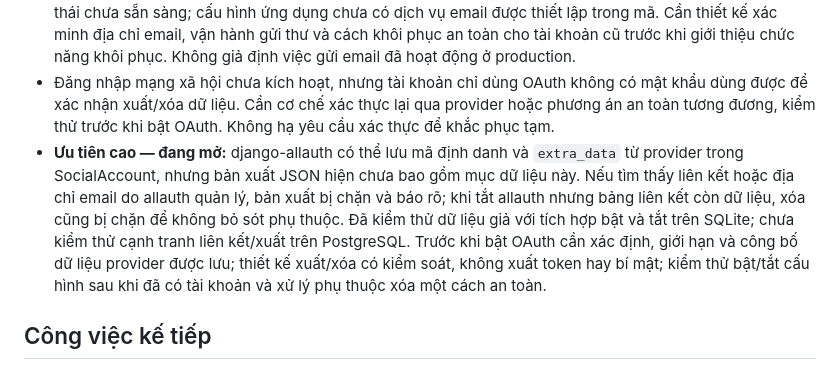
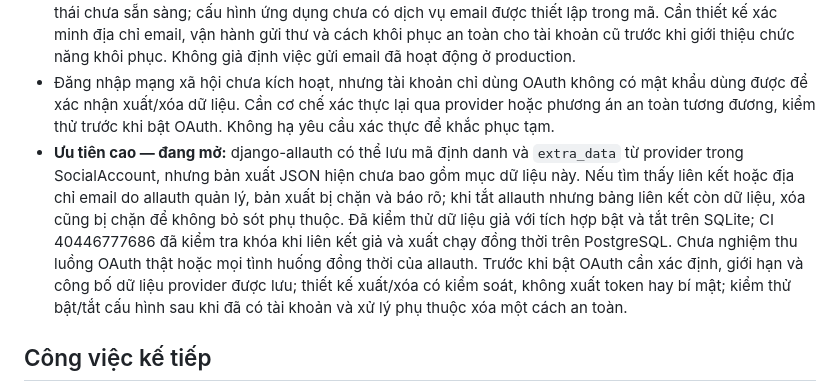
Before and after one commit to tuanlamviec007/LinguaPath, a Markdown page: docs/AUDIT_STATUS_2026-10-24.md, the part around the change. GitHub-like rendering.

Commit message:
Record privacy concurrency verification

```diff
--- a/docs/AUDIT_STATUS_2026-10-24.md
+++ b/docs/AUDIT_STATUS_2026-10-24.md
@@ -52,7 +52,7 @@
 - **Ưu tiên cao — đang mở:** Form đăng ký dùng `UserCreationForm` mặc định, không thu email; tài khoản mới có `email` rỗng. Vì vậy luồng đặt lại mật khẩu qua email của Django không gửi được liên kết cho các tài khoản này. Trang đăng ký hiện thông báo giới hạn trước khi tạo tài khoản.
 - Trang yêu cầu đặt lại mật khẩu mặc định bị chặn khi PASSWORD_RESET_ENABLED=false và hiển thị trạng thái chưa sẵn sàng; cấu hình ứng dụng chưa có dịch vụ email được thiết lập trong mã. Cần thiết kế xác minh địa chỉ email, vận hành gửi thư và cách khôi phục an toàn cho tài khoản cũ trước khi giới thiệu chức năng khôi phục. Không giả định việc gửi email đã hoạt động ở production.
 - Đăng nhập mạng xã hội chưa kích hoạt, nhưng tài khoản chỉ dùng OAuth không có mật khẩu dùng được để xác nhận xuất/xóa dữ liệu. Cần cơ chế xác thực lại qua provider hoặc phương án an toàn tương đương, kiểm thử trước khi bật OAuth. Không hạ yêu cầu xác thực để khắc phục tạm.
-- **Ưu tiên cao — đang mở:** django-allauth có thể lưu mã định danh và `extra_data` từ provider trong SocialAccount, nhưng bản xuất JSON hiện chưa bao gồm mục dữ liệu này. Nếu tìm thấy liên kết hoặc địa chỉ email do allauth quản lý, bản xuất bị chặn và báo rõ; khi tắt allauth nhưng bảng liên kết còn dữ liệu, xóa cũng bị chặn để không bỏ sót phụ thuộc. Đã kiểm thử dữ liệu giả với tích hợp bật và tắt trên SQLite; chưa kiểm thử cạnh tranh liên kết/xuất trên PostgreSQL. Trước khi bật OAuth cần xác định, giới hạn và công bố dữ liệu provider được lưu; thiết kế xuất/xóa có kiểm soát, không xuất token hay bí mật; kiểm thử bật/tắt cấu hình sau khi đã có tài khoản và xử lý phụ thuộc xóa một cách an toàn.
+- **Ưu tiên cao — đang mở:** django-allauth có thể lưu mã định danh và `extra_data` từ provider trong SocialAccount, nhưng bản xuất JSON hiện chưa bao gồm mục dữ liệu này. Nếu tìm thấy liên kết hoặc địa chỉ email do allauth quản lý, bản xuất bị chặn và báo rõ; khi tắt allauth nhưng bảng liên kết còn dữ liệu, xóa cũng bị chặn để không bỏ sót phụ thuộc. Đã kiểm thử dữ liệu giả với tích hợp bật và tắt trên SQLite; CI 40446777686 đã kiểm tra khóa khi liên kết giả và xuất chạy đồng thời trên PostgreSQL. Chưa nghiệm thu luồng OAuth thật hoặc mọi tình huống đồng thời của allauth. Trước khi bật OAuth cần xác định, giới hạn và công bố dữ liệu provider được lưu; thiết kế xuất/xóa có kiểm soát, không xuất token hay bí mật; kiểm thử bật/tắt cấu hình sau khi đã có tài khoản và xử lý phụ thuộc xóa một cách an toàn.
 
 ## Công việc kế tiếp
 
```
